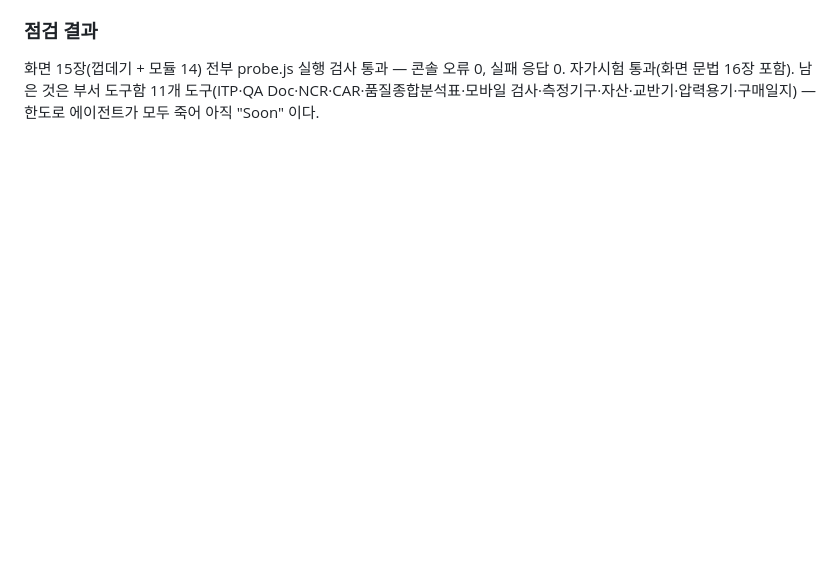
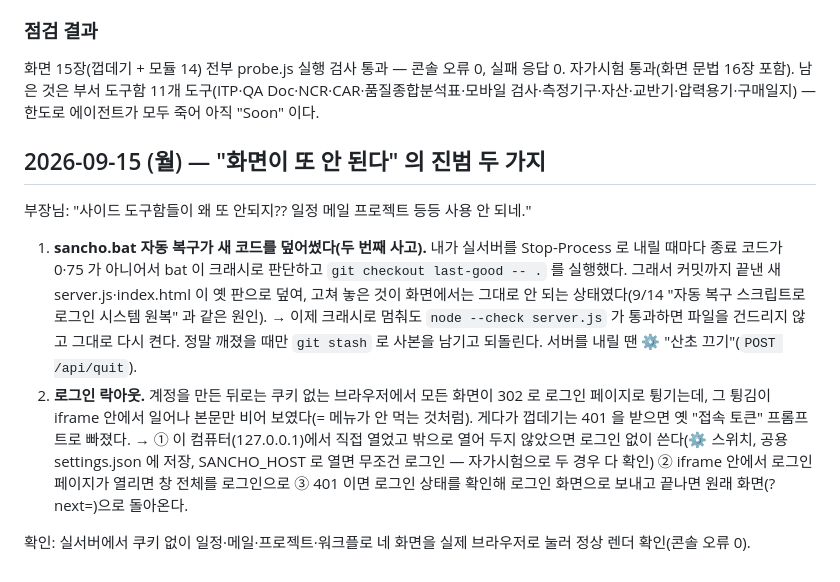
Before and after one commit to cwkim83/sancho_project, a Markdown page: 작업기록.md, the part around the change. GitHub-like rendering; blank space fills up the shorter version.

Commit message:
작업기록: 화면이 안 되던 두 원인(자동 복구 덮어쓰기·로그인 락아웃) 기록

```diff
--- a/작업기록.md
+++ b/작업기록.md
@@ -162,3 +162,11 @@
 
 ### 점검 결과
 화면 15장(껍데기 + 모듈 14) 전부 probe.js 실행 검사 통과 — 콘솔 오류 0, 실패 응답 0. 자가시험 통과(화면 문법 16장 포함). 남은 것은 부서 도구함 11개 도구(ITP·QA Doc·NCR·CAR·품질종합분석표·모바일 검사·측정기구·자산·교반기·압력용기·구매일지) — 한도로 에이전트가 모두 죽어 아직 "Soon" 이다.
+
+## 2026-09-15 (월) — "화면이 또 안 된다" 의 진범 두 가지
+부장님: "사이드 도구함들이 왜 또 안되지?? 일정 메일 프로젝트 등등 사용 안 되네."
+
+1. **sancho.bat 자동 복구가 새 코드를 덮어썼다(두 번째 사고).** 내가 실서버를 Stop-Process 로 내릴 때마다 종료 코드가 0·75 가 아니어서 bat 이 크래시로 판단하고 `git checkout last-good -- .` 를 실행했다. 그래서 커밋까지 끝낸 새 server.js·index.html 이 옛 판으로 덮여, 고쳐 놓은 것이 화면에서는 그대로 안 되는 상태였다(9/14 "자동 복구 스크립트로 로그인 시스템 원복" 과 같은 원인). → 이제 크래시로 멈춰도 `node --check server.js` 가 통과하면 파일을 건드리지 않고 그대로 다시 켠다. 정말 깨졌을 때만 `git stash` 로 사본을 남기고 되돌린다. 서버를 내릴 땐 ⚙ "산초 끄기"(`POST /api/quit`).
+2. **로그인 락아웃.** 계정을 만든 뒤로는 쿠키 없는 브라우저에서 모든 화면이 302 로 로그인 페이지로 튕기는데, 그 튕김이 iframe 안에서 일어나 본문만 비어 보였다(= 메뉴가 안 먹는 것처럼). 게다가 껍데기는 401 을 받으면 옛 "접속 토큰" 프롬프트로 빠졌다. → ① 이 컴퓨터(127.0.0.1)에서 직접 열었고 밖으로 열어 두지 않았으면 로그인 없이 쓴다(⚙ 스위치, 공용 settings.json 에 저장, SANCHO_HOST 로 열면 무조건 로그인 — 자가시험으로 두 경우 다 확인) ② iframe 안에서 로그인 페이지가 열리면 창 전체를 로그인으로 ③ 401 이면 로그인 상태를 확인해 로그인 화면으로 보내고 끝나면 원래 화면(?next=)으로 돌아온다.
+
+확인: 실서버에서 쿠키 없이 일정·메일·프로젝트·워크플로 네 화면을 실제 브라우저로 눌러 정상 렌더 확인(콘솔 오류 0).
```
